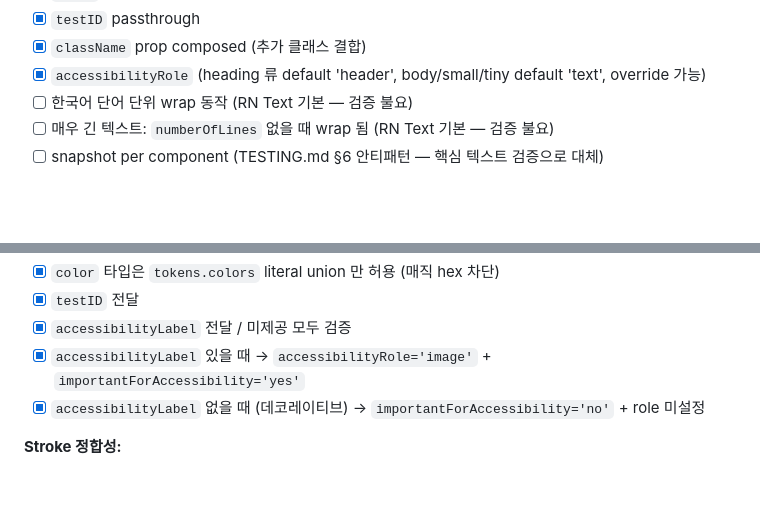
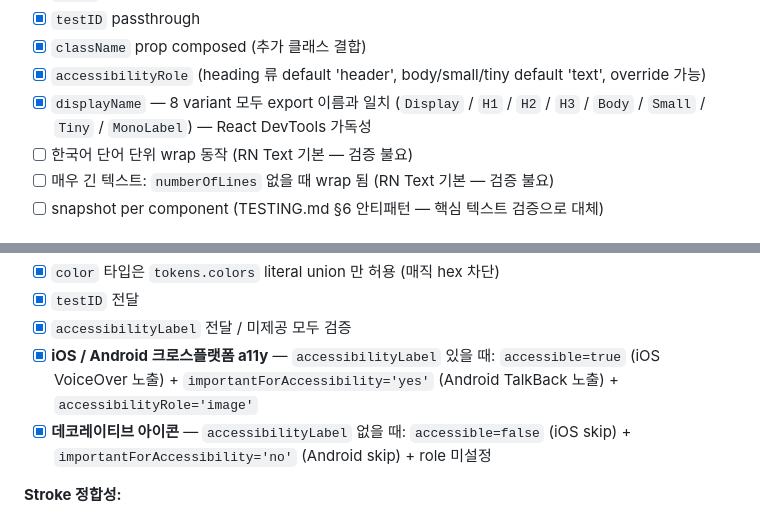
Before and after one commit to laegel123/overseas-cost-app, a Markdown page: docs/TESTING.md, 2 parts joined by grey strips. Rendered like a GitHub page; blank space fills up the shorter version.

Commit message:
docs(testing): address PR #11 review round 3 — inventory 보강
CLAUDE.md CRITICAL "인벤토리 누락 = step 미완" 규칙에 따라 round 2 에서
추가된 테스트 케이스 2종 인벤토리 반영:

- §9.9 Text — `displayName` 항목 추가 (8 variant export 이름과 일치 검증).
- §9.10 Icon — accessibilityLabel 분기를 iOS / Android 크로스플랫폼
  a11y 로 명시 재구성:
    * 라벨 있음: accessible=true + importantForAccessibility='yes' + role='image'
    * 라벨 없음: accessible=false + importantForAccessibility='no'
  round 2 의 iOS VoiceOver 버그 수정 (accessible prop 추가) 을 인벤토리에서
  찾을 수 있도록 명시.

Minor 권고 (color 타입 에러 메시지 개선, React.memo) 는 informational —
별도 ADR 없이 현재 유지.

코드 변경 없음.

Co-Authored-By: Claude Opus 4.7 (1M context) <noreply@anthropic.com>

```diff
--- a/docs/TESTING.md
+++ b/docs/TESTING.md
@@ -1084,6 +1084,7 @@ tailwind.config.js 토큰 — 매직 hex / px 금지 (CLAUDE.md CRITICAL).
 - [x] `testID` passthrough
 - [x] `className` prop composed (추가 클래스 결합)
 - [x] `accessibilityRole` (heading 류 default 'header', body/small/tiny default 'text', override 가능)
+- [x] `displayName` — 8 variant 모두 export 이름과 일치 (`Display` / `H1` / `H2` / `H3` / `Body` / `Small` / `Tiny` / `MonoLabel`) — React DevTools 가독성
 - [ ] 한국어 단어 단위 wrap 동작 (RN Text 기본 — 검증 불요)
 - [ ] 매우 긴 텍스트: `numberOfLines` 없을 때 wrap 됨 (RN Text 기본 — 검증 불요)
 - [ ] snapshot per component (TESTING.md §6 안티패턴 — 핵심 텍스트 검증으로 대체)
@@ -1108,8 +1109,8 @@ import 금지.
 - [x] `color` 타입은 `tokens.colors` literal union 만 허용 (매직 hex 차단)
 - [x] `testID` 전달
 - [x] `accessibilityLabel` 전달 / 미제공 모두 검증
-- [x] `accessibilityLabel` 있을 때 → `accessibilityRole='image'` + `importantForAccessibility='yes'`
-- [x] `accessibilityLabel` 없을 때 (데코레이티브) → `importantForAccessibility='no'` + role 미설정
+- [x] **iOS / Android 크로스플랫폼 a11y** — `accessibilityLabel` 있을 때: `accessible=true` (iOS VoiceOver 노출) + `importantForAccessibility='yes'` (Android TalkBack 노출) + `accessibilityRole='image'`
+- [x] **데코레이티브 아이콘** — `accessibilityLabel` 없을 때: `accessible=false` (iOS skip) + `importantForAccessibility='no'` (Android skip) + role 미설정
 
 **Stroke 정합성:**
 
```
